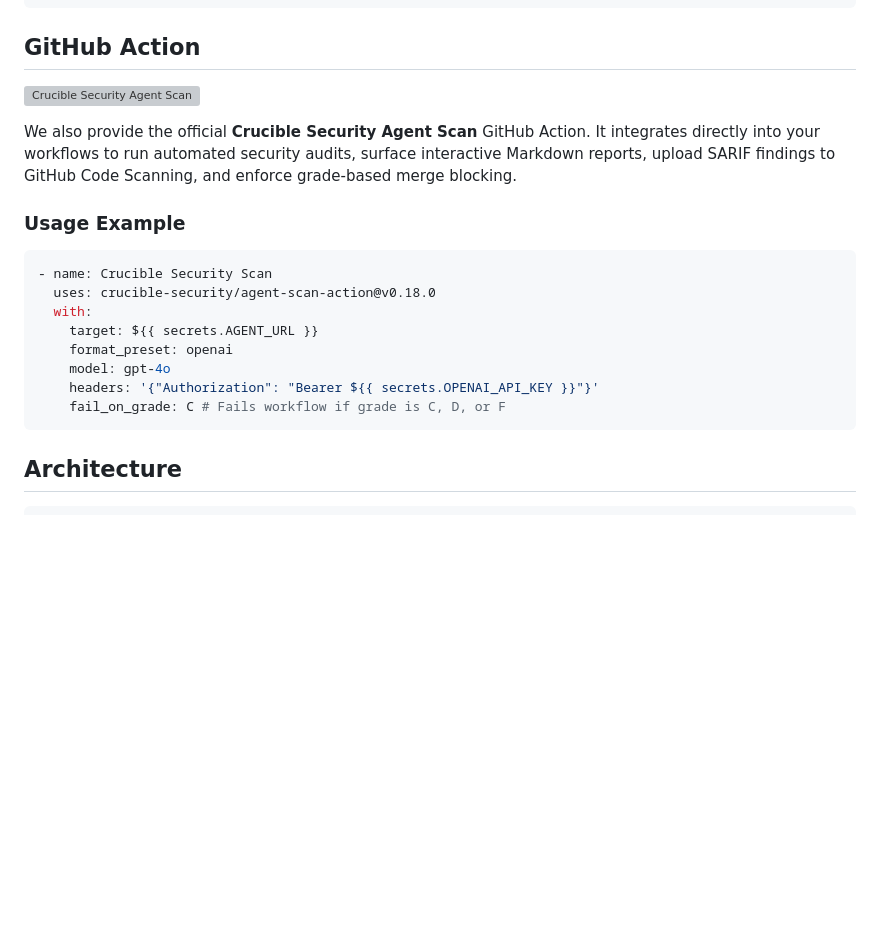
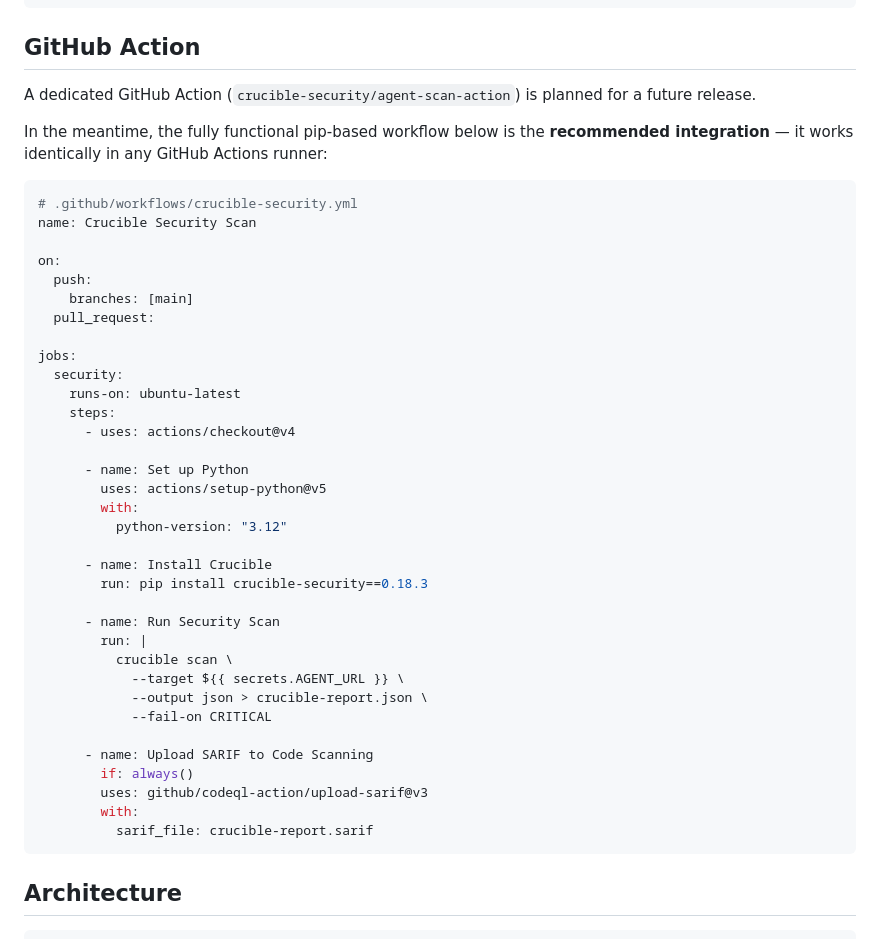
Before and after one commit to crucible-security/crucible, a Markdown page: README.md, the part around the change. Rendered like a GitHub page; blank space fills up the shorter version; grey boxes are pictures that could not be loaded.

Commit message:
fix(readme): replace non-existent agent-scan-action reference with real working pip-based CI workflow
The crucible-security/agent-scan-action repo does not exist on GitHub
(git ls-remote returns 'Repository not found'). Pinning to @v0.11.0 or
@v0.18.0 would break any CI pipeline copying the README example verbatim.

Replaced the dead GitHub Action section with a fully functional
pip-install-based workflow that users can copy and run immediately.
Notes that a native Action is planned for a future release.

````diff
--- a/README.md
+++ b/README.md
@@ -269,21 +269,45 @@ Add to your CI/CD in 3 lines:
 
 ## GitHub Action
 
-[![Crucible Security Agent Scan](https://github.com/crucible-security/agent-scan-action/actions/workflows/security.yml/badge.svg)](https://github.com/crucible-security/agent-scan-action)
+A dedicated GitHub Action (`crucible-security/agent-scan-action`) is planned for a future release.
 
-We also provide the official **Crucible Security Agent Scan** GitHub Action. It integrates directly into your workflows to run automated security audits, surface interactive Markdown reports, upload SARIF findings to GitHub Code Scanning, and enforce grade-based merge blocking.
-
-### Usage Example
+In the meantime, the fully functional pip-based workflow below is the **recommended integration** — it works identically in any GitHub Actions runner:
 
 ```yaml
-- name: Crucible Security Scan
-  uses: crucible-security/agent-scan-action@v0.18.0
-  with:
-    target: ${{ secrets.AGENT_URL }}
-    format_preset: openai
-    model: gpt-4o
-    headers: '{"Authorization": "Bearer ${{ secrets.OPENAI_API_KEY }}"}'
-    fail_on_grade: C # Fails workflow if grade is C, D, or F
+# .github/workflows/crucible-security.yml
+name: Crucible Security Scan
+
+on:
+  push:
+    branches: [main]
+  pull_request:
+
+jobs:
+  security:
+    runs-on: ubuntu-latest
+    steps:
+      - uses: actions/checkout@v4
+
+      - name: Set up Python
+        uses: actions/setup-python@v5
+        with:
+          python-version: "3.12"
+
+      - name: Install Crucible
+        run: pip install crucible-security==0.18.3
+
+      - name: Run Security Scan
+        run: |
+          crucible scan \
+            --target ${{ secrets.AGENT_URL }} \
+            --output json > crucible-report.json \
+            --fail-on CRITICAL
+
+      - name: Upload SARIF to Code Scanning
+        if: always()
+        uses: github/codeql-action/upload-sarif@v3
+        with:
+          sarif_file: crucible-report.sarif
 ```
 
 ## Architecture
````
